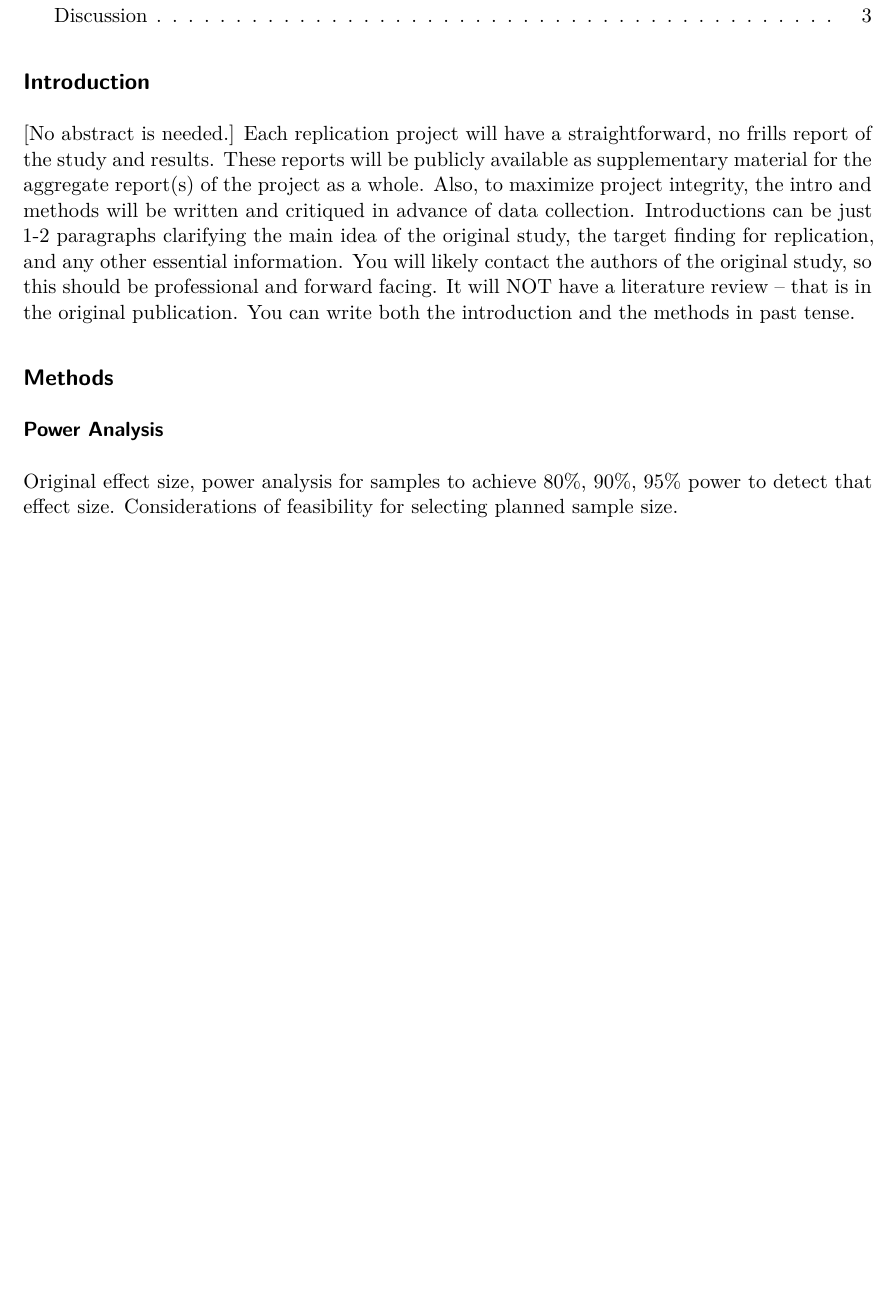
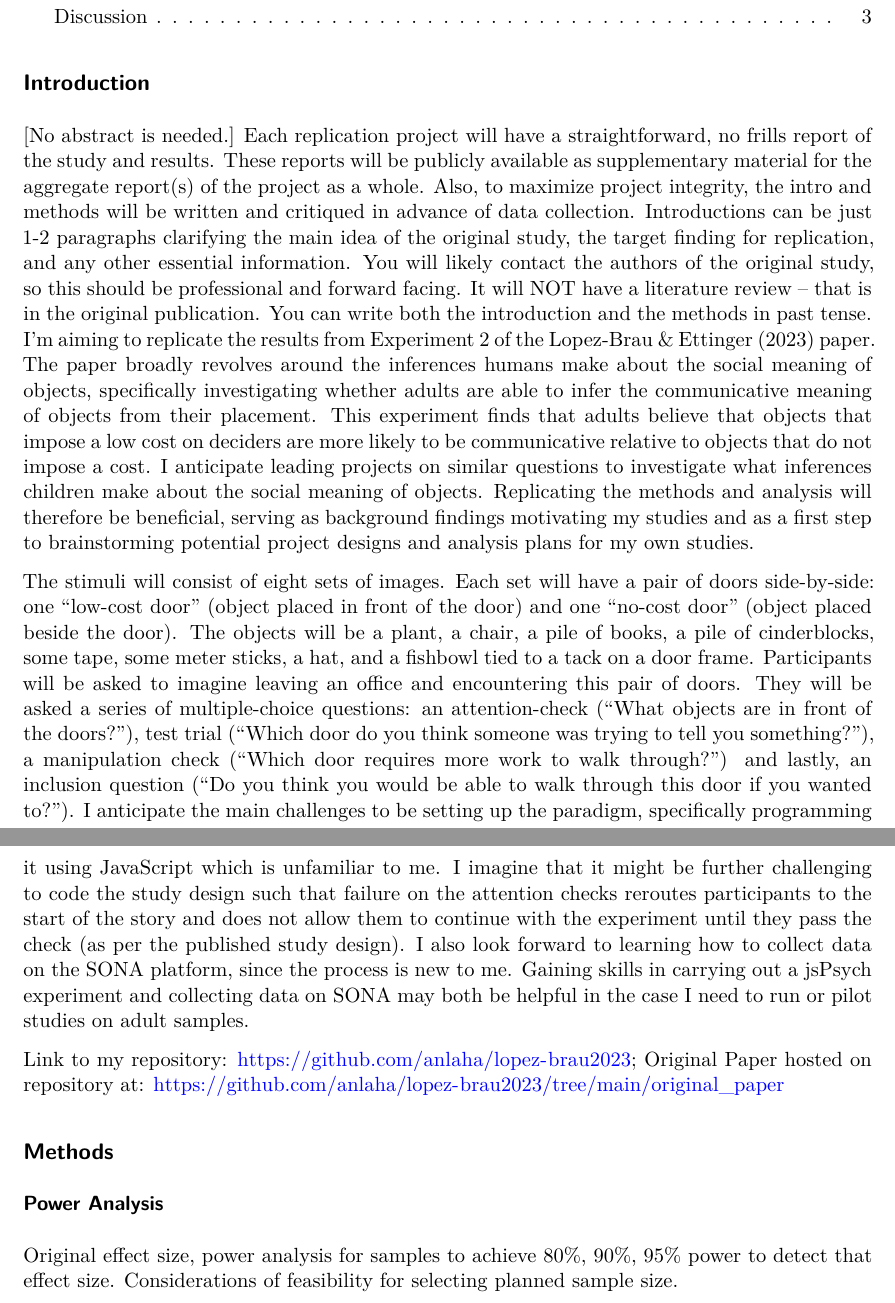
Before and after one commit to anlaha/lopez-brau2023, a Quarto document (writeup/Replication Report Template.qmd): part of page 1 of 3 before the commit and two parts of pages 1 and 2 of 4 after it, the two joined at a grey line, cut so that both start at the same text, the shorter picture padded with empty space. Rendered offline with R 4.5, knitr and Pandoc in place of Quarto, then LaTeX, with nearby package versions.

Commit message:
Initial Project Proposal

```diff
--- a/writeup/Replication Report Template.qmd
+++ b/writeup/Replication Report Template.qmd
@@ -13,7 +13,12 @@ format:
 ## Introduction
 
 [No abstract is needed.]  Each replication project will have a straightforward, no frills report of the study and results.  These reports will be publicly available as supplementary material for the aggregate report(s) of the project as a whole.  Also, to maximize project integrity, the intro and methods will be written and critiqued in advance of data collection.  Introductions can be just 1-2 paragraphs clarifying the main idea of the original study, the target finding for replication, and any other essential information. You will likely contact the authors of the original study, so this should be professional and forward facing. It will NOT have a literature review -- that is in the original publication. You can write both the introduction and the methods in past tense.
+  I'm aiming to replicate the results from Experiment 2 of the Lopez-Brau & Ettinger (2023) paper. The paper broadly revolves around the inferences humans make about the social meaning of objects, specifically investigating whether adults are able to infer the communicative meaning of objects from their placement. This experiment finds that adults believe that objects that impose a low cost on deciders are more likely to be communicative relative to objects that do not impose a cost. I anticipate leading projects on similar questions to investigate what inferences children make about the social meaning of objects. Replicating the methods and analysis will therefore be beneficial, serving as background findings motivating my studies and as a first step to brainstorming potential project designs and analysis plans for my own studies.
 
+  The stimuli will consist of eight sets of images. Each set will have a pair of doors side-by-side: one “low-cost door” (object placed in front of the door) and one “no-cost door” (object placed beside the door). The objects will be a plant, a chair, a pile of books, a pile of cinderblocks, some tape, some meter sticks, a hat, and a fishbowl tied to a tack on a door frame. Participants will be asked to imagine leaving an office and encountering this pair of doors. They will be asked a series of multiple-choice questions: an attention-check (“What objects are in front of the doors?”), test trial (“Which door do you think someone was trying to tell you something?”), a manipulation check (“Which door requires more work to walk through?”) and lastly, an inclusion question (“Do you think you would be able to walk through this door if you wanted to?”).
+  I anticipate the main challenges to be setting up the paradigm, specifically programming it using JavaScript which is unfamiliar to me. I imagine that it might be further challenging to code the study design such that failure on the attention checks reroutes participants to the start of the story and does not allow them to continue with the experiment until they pass the check (as per the published study design). I also look forward to learning how to collect data on the SONA platform, since the process is new to me. Gaining skills in carrying out a jsPsych experiment and collecting data on SONA may both be helpful in the case I need to run or pilot studies on adult samples.
+
+  Link to my repository: https://github.com/anlaha/lopez-brau2023; Original Paper hosted on repository at: https://github.com/anlaha/lopez-brau2023/tree/main/original_paper
 
 ## Methods
 
```
